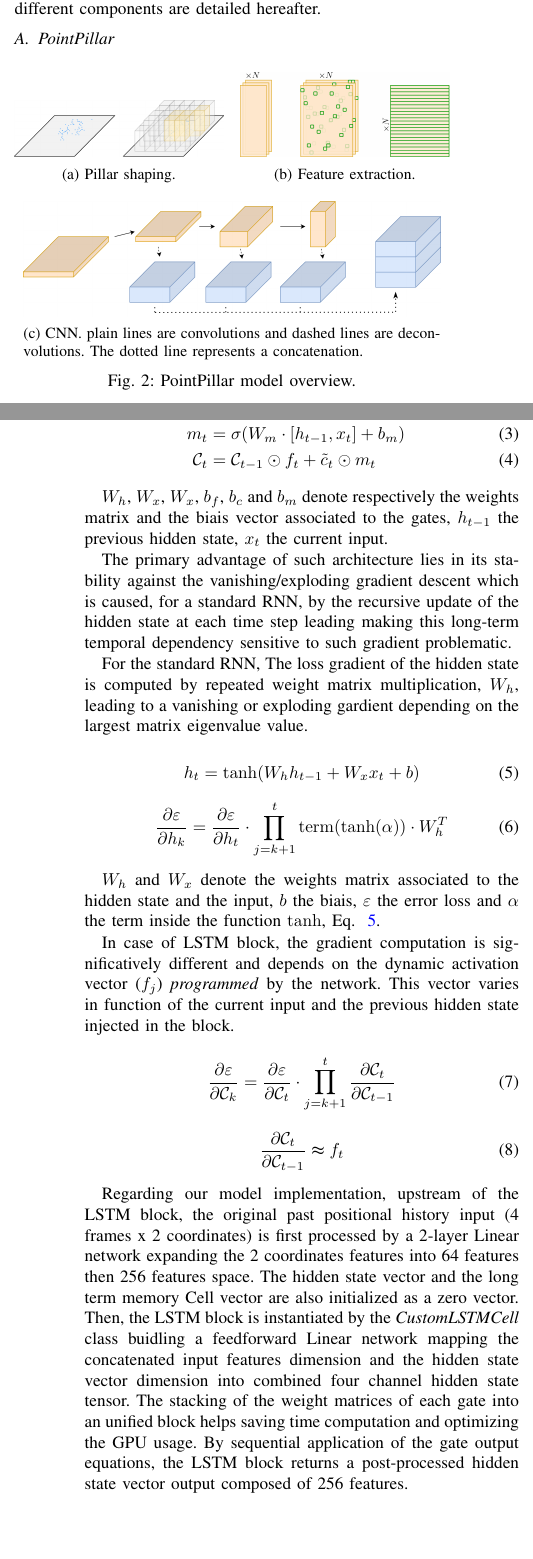
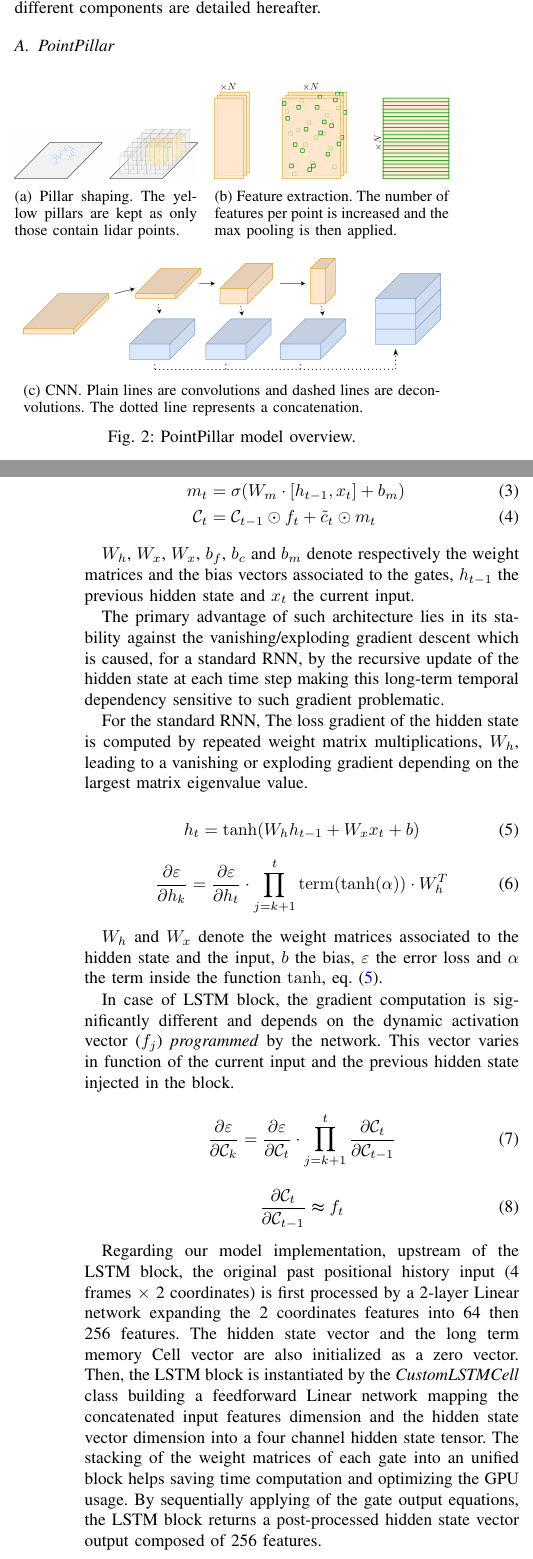
Before and after one commit to e-colot/ViTTeuF, a LaTeX paper (report/main.tex): two parts of the columns of pages 2 and 4 of 5, joined at a grey line, cut so that both start at the same text, the shorter picture padded with empty space. Compiled offline with pdfLaTeX; a missing font is replaced by an installed copy or a similar font; a LaTeX package or settings file that is missing is left out.

Commit message:
Report correction (typos, citations, ...)

```diff
--- a/report/main.tex
+++ b/report/main.tex
@@ -175,18 +173,18 @@ The extracted features are then fused inside a Transformer that produces a traje
     \centering
 
     % First Subfigure (Top Left within the column)
-    \begin{subfigure}{0.48\columnwidth}
+    \begin{subfigure}{0.42\columnwidth}
         \centering
         \includegraphics[width=\textwidth]{pictures/pointpillar1.png}
-        \caption{Pillar shaping.}
+        \caption{Pillar shaping. The yellow pillars are kept as only those contain lidar points.}
         \label{fig:pointpillar1}
     \end{subfigure}
     \hfill % Pushes them to the left and right edges of the single column
     % Second Subfigure (Top Right within the column)
-    \begin{subfigure}{0.48\columnwidth}
+    \begin{subfigure}{0.54\columnwidth}
         \centering
         \includegraphics[width=\textwidth]{pictures/pointpillar2.png}
-        \caption{Feature extraction.}
+        \caption{Feature extraction. The number of features per point is increased and the max pooling is then applied.}
         \label{fig:pointpillar2}
     \end{subfigure}
 
@@ -256,11 +254,11 @@ The long term memory cell is linked with the short term memory state and the cur
     \mathcal{C}_t &= \mathcal{C}_{t-1} \odot f_t + \tilde{c}_t \odot m_t
 \end{align}
 
-$W_{h}$, $W_{x}$, $W_{x}$, $b_f$, $b_c$ and $b_m$ denote respectively the weights matrix and the biais vector associated to the gates, $h_{t-1}$ the previous hidden state, $x_{t}$ the current input.
+$W_{h}$, $W_{x}$, $W_{x}$, $b_f$, $b_c$ and $b_m$ denote respectively the weight matrices and the bias vectors associated to the gates, $h_{t-1}$ the previous hidden state and $x_{t}$ the current input.
 
-The primary advantage of such architecture lies in its stability against the vanishing/exploding gradient descent which is caused, for a standard RNN, by the recursive update of the hidden state at each time step leading making this long-term temporal dependency sensitive to such gradient problematic.
+The primary advantage of such architecture lies in its stability against the vanishing/exploding gradient descent which is caused, for a standard RNN, by the recursive update of the hidden state at each time step making this long-term temporal dependency sensitive to such gradient problematic.
 
-For the standard RNN, The loss gradient of the hidden state is computed by repeated weight matrix multiplication, $W_{h}$, leading to a vanishing or exploding gardient depending on the largest matrix eigenvalue value.
+For the standard RNN, The loss gradient of the hidden state is computed by repeated weight matrix multiplications, $W_{h}$, leading to a vanishing or exploding gradient depending on the largest matrix eigenvalue value.
 
 \begin{equation}
     h_t = \tanh(W_{h} h_{t-1} + W_{x} x_t + b)
@@ -270,9 +268,9 @@ For the standard RNN, The loss gradient of the hidden state is computed by repea
     \dfrac{\partial \varepsilon}{\partial h_k} =  \dfrac{\partial \varepsilon}{\partial h_t} \cdot \prod_{j = k+1}^{t}\mathrm{term(\tanh(\alpha))}\cdot  W_{h}^T
 \end{equation}
 
-$W_{h}$ and $W_{x}$ denote the weights matrix associated to the hidden state and the input, $b$ the biais, $\varepsilon$ the error loss and $\alpha$ the term inside the function $\tanh$, Eq. ~\ref{eq:Hidden_state_equation}.
+$W_{h}$ and $W_{x}$ denote the weight matrices associated to the hidden state and the input, $b$ the bias, $\varepsilon$ the error loss and $\alpha$ the term inside the function $\tanh$, \cref{eq:Hidden_state_equation}.
 
-In case of LSTM block, the gradient computation is significatively different and depends on the dynamic activation vector ($f_j$) \textit{programmed} by the network. This vector varies in function of the current input and the previous hidden state injected in the block.
+In case of LSTM block, the gradient computation is significantly different and depends on the dynamic activation vector ($f_j$) \textit{programmed} by the network. This vector varies in function of the current input and the previous hidden state injected in the block.
 
 \begin{equation}
     \dfrac{\partial \varepsilon}{\partial \mathcal{C}_k} =  \dfrac{\partial \varepsilon}{\partial \mathcal{C}_t} \cdot \prod_{j = k+1}^{t}\dfrac{\partial \mathcal{C}_t}{\partial \mathcal{C}_{t-1}}
@@ -282,15 +280,15 @@ In case of LSTM block, the gradient computation is significatively different and
     \dfrac{\partial \mathcal{C}_t}{\partial \mathcal{C}_{t-1}} \thickapprox f_t
 \end{equation}
 
- Regarding our model implementation, upstream of the LSTM block, the original past positional history input (4 frames x 2 coordinates) is first processed by a 2-layer Linear network expanding the 2 coordinates features into 64 features then 256 features space. The hidden state vector and the long term memory Cell vector are also initialized as a zero vector.  Then, the LSTM block is instantiated by the \textit{CustomLSTMCell} class buidling a feedforward Linear network mapping the concatenated input features dimension and the hidden state vector dimension into combined four channel hidden state tensor.  The stacking of the weight matrices of each gate into an unified block helps saving time computation and optimizing the GPU usage.  By sequential application of the gate output equations, the LSTM block returns a post-processed hidden state vector output composed of 256 features.
+ Regarding our model implementation, upstream of the LSTM block, the original past positional history input (4 frames $\times$ 2 coordinates) is first processed by a 2-layer Linear network expanding the 2 coordinates features into 64 then 256 features. The hidden state vector and the long term memory Cell vector are also initialized as a zero vector. Then, the LSTM block is instantiated by the \textit{CustomLSTMCell} class building a feedforward Linear network mapping the concatenated input features dimension and the hidden state vector dimension into a four channel hidden state tensor. The stacking of the weight matrices of each gate into an unified block helps saving time computation and optimizing the GPU usage. By sequentially applying of the gate output equations, the LSTM block returns a post-processed hidden state vector output composed of 256 features.
 
 \subsection{Transformer}
 
-The final module and core of our multi-modal model is the encoder decoder transformer. As briefly introduced in the state of the art section, the main idea of the transformer is directly inspired from the framework proposed in \textit{"DeMo: Decoupling Motion Forecasting into Directional Intentions and Dynamic States"}(Zhang et al.,2024) - \cite{zhang2024demodecouplingmotionforecasting}. Specifically, we adopt the core
-concept of decoupling the decoder queries into  two distinct components: \textit{intent queries}, also referred to as motion or mode queries, mapping the different possible trajectories and the \textit{dynamic queries} inferring the instanteneous momentum state of the target vehicle, which are outputed from our LSTM block.
+The final module and core of our multi-modal model is the encoder-decoder Transformer. As briefly introduced in the state of the art section, the main idea of the transformer is directly inspired from the framework proposed in \citetitle{zhang2024demodecouplingmotionforecasting} - \cite{zhang2024demodecouplingmotionforecasting}. Specifically, we adopt the core
+concept of decoupling the decoder queries into  two distinct components: \textit{intent queries}, also referred to as motion or mode queries, mapping the different possible trajectories and the \textit{dynamic queries} inferring the instantaneous momentum state of the target vehicle, which are outputted by our LSTM block.
 
-At the encoder stage, the Lidar points and Camera pixels are projected into the unified encoder features space dimensions after being pre-processed respectively trough the \textit{Pointpillar} and the \textit{Resnet-18} backbones already introduced in the previous sub-sections.  The attention head module being permutation invariant (the head is not a sequential process and treat all the tokens in parallel), the network is unaware of the spatial distribution of the tokens and therefore must
-be explicitly injected into the input embedding vectors.  To do so, our model encodes the structural positions of the
+At the encoder stage, the lidar points and camera pixels are projected into the unified encoder features space dimensions after being pre-processed respectively trough the \textit{Pointpillar} and the \textit{Resnet-18} backbones introduced in the previous sub-sections. The attention head module being permutation invariant (the head is not a sequential process and treat all the tokens in parallel), the network is unaware of the spatial distribution of the tokens and must therefore
+be explicitly injected into the input embedding vectors. To do so, our model encodes the structural positions of the
 processed LiDAR and camera outputs using a 2D Sinusoidal Positional Encoding, which are summed with the projected data to form the final attention head inputs.
 
  \begin{figure}[htbp]
@@ -300,7 +298,7 @@ processed LiDAR and camera outputs using a 2D Sinusoidal Positional Encoding, wh
     \label{fig:Demo_transformer}
 \end{figure}
 
-To meet project deadlines and maintain an appropriate architectural scope for this project, our group opted to reduce the complexity of the Transformer decoder proposed in the DeMo paper - which utilizes two parallel distinct decoders with state and motion queries as input queries finalized with a third fused multi-head attention decoder - \Cref{fig:Demo_transformer}.  While we preserved the core query decoupling strategy, the transformer decoder has been simplified by adapting the standard network structure described in the following paper : \textit{"End-to-End Object Detection with Transformers"}(Carion et al., 2020) - \cite{DBLP:journals/corr/abs-2005-12872} - \Cref{fig:DETR_transformer}.
+To meet project deadlines and maintain an appropriate architectural scope for this project, our group opted to reduce the complexity of the Transformer decoder proposed in the DeMo paper - which utilizes two parallel distinct decoders with state and motion queries as input queries finalized with a third fused multi-head attention decoder - \Cref{fig:Demo_transformer}.  While we preserved the core query decoupling strategy, the transformer decoder has been simplified by adapting the standard network structure described in \citetitle{DBLP:journals/corr/abs-2005-12872} - \cite{DBLP:journals/corr/abs-2005-12872} - \Cref{fig:DETR_transformer}.
 
  \begin{figure}[htbp]
     \centering
@@ -309,7 +307,7 @@ To meet project deadlines and maintain an appropriate architectural scope for th
     \label{fig:DETR_transformer}
 \end{figure}
 
- The resulting decoder is constructed as follows : the target queries are formed by summing the state query, output of the LSTM network, representing the vehicle state content and the intent queries ($M$ modes), initialized as random distinct vector, with modulated variance ($\sigma$), matching targetted features dimension.  These intent queries are learnable parameters inferring the spatial intent of the vehicle's future heading.  The combined input vector lies in the space $\mathbb{R}^{M\times256}$.
+ The resulting decoder is constructed as follows: the target queries are formed by summing the state query, outputted by the LSTM network which represents the vehicle state content, and the intent queries ($M$ modes), initialized as random distinct vector with modulated variance ($\sigma$), matching the targeted features dimension. These intent queries are learnable parameters inferring the spatial intent of the vehicle's future heading. The combined input vector lies in the space $\mathbb{R}^{M\times256}$.
 The output of the decoder is, in fine, mapped to a standard multi-modal trajectory prediction head, used by the DeMo model, projecting decoder embeddings into the future trajectory space, $\mathbb{R}^{M\times12\times2}$ (predicting $X$ and $Y$ displacements over $12$ future steps), and the motion mode probability space, $\mathbb{R}^{M\times1}$.
 
 It is worth noting that the DETR framework investigated the most suitable spatial positioning encoding at the encoder and the decoder stages - \Cref{fig:DETR_spatial_encoding}.  Our model is following the proposed strategy with a 2D Sinusoidal encoding at the encoder input and the intent queries summation at each attention layer.
```
Also changed, not shown: report/bibliography.bib (+9 -0 lines), report/main.pdf, report/main.tex (32 more changed lines).
